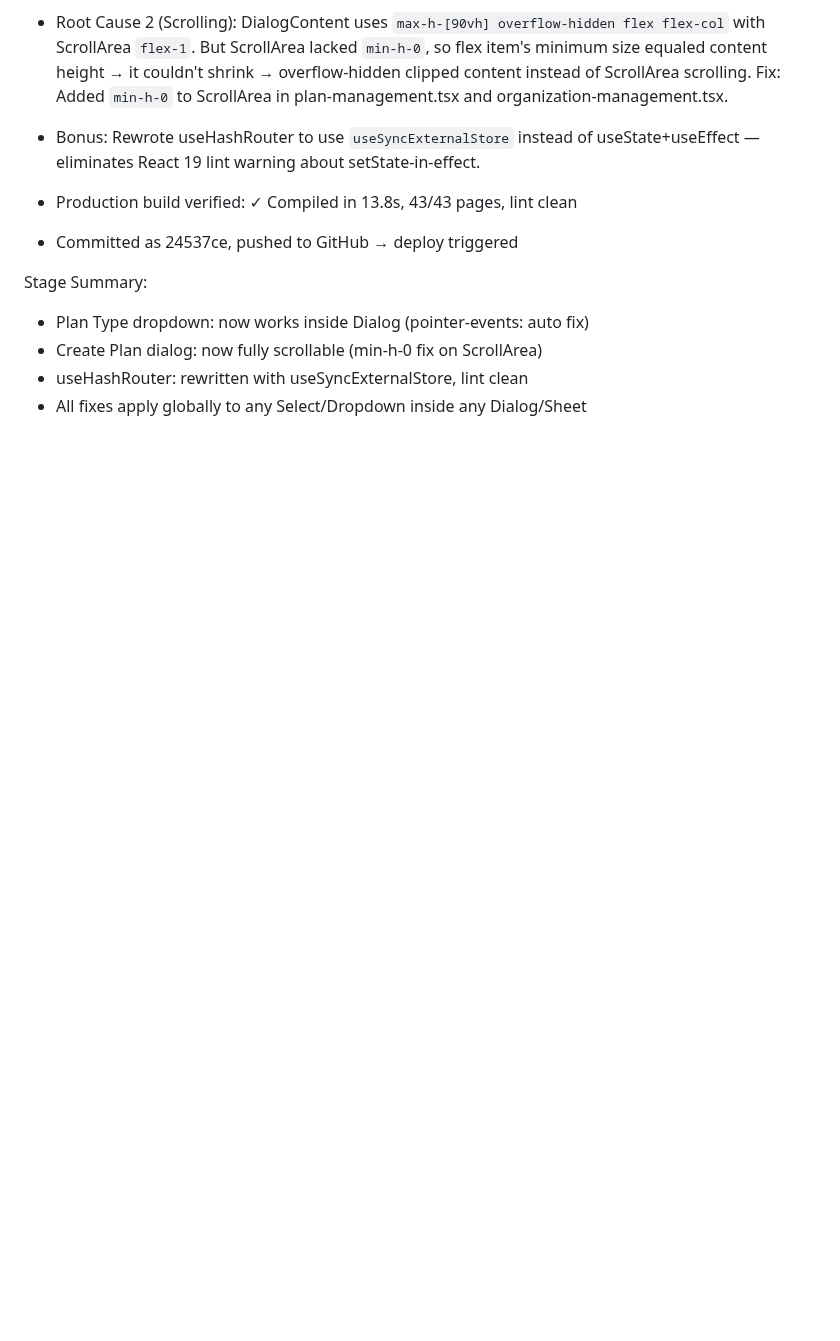
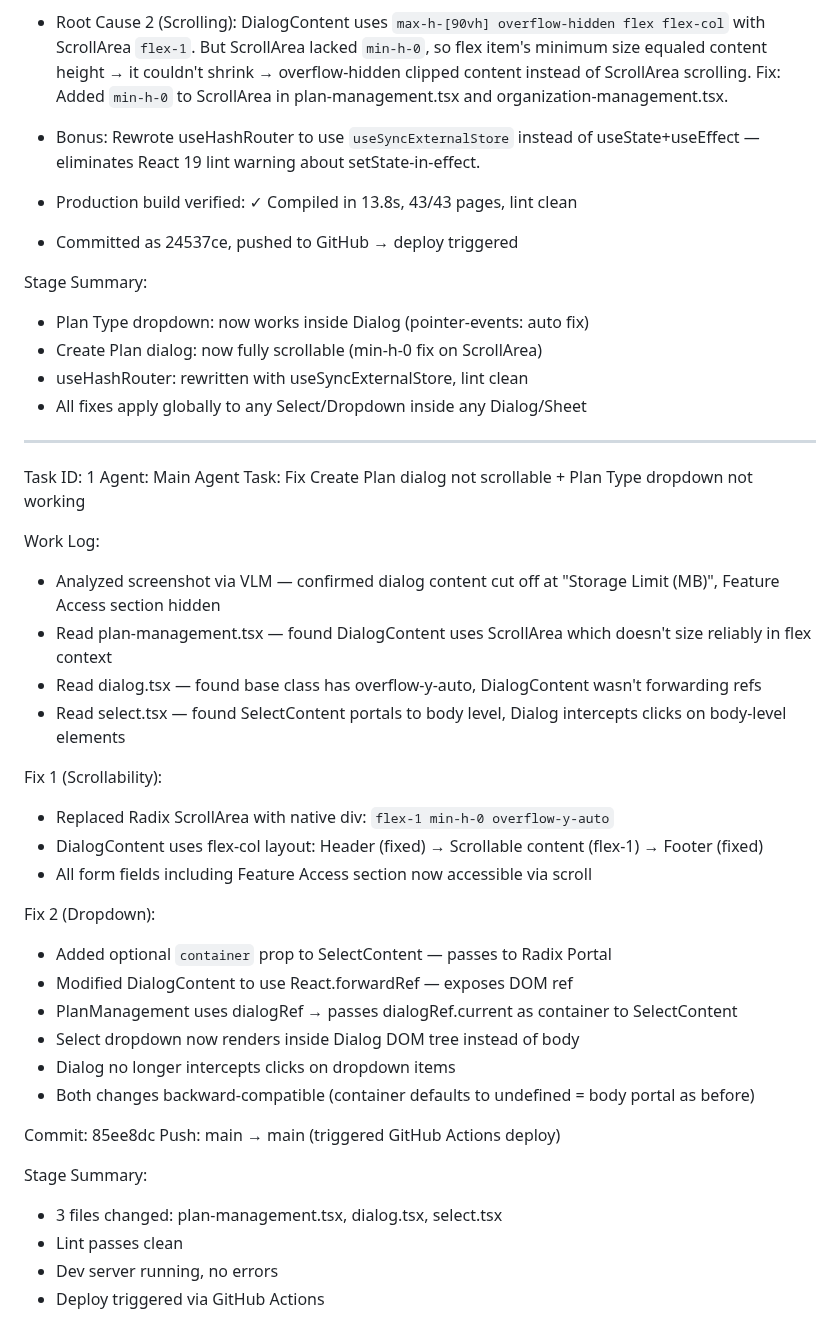
Before and after one commit to akoltasolutions/recruitpro, a Markdown page: worklog.md, the part around the change. GitHub-like rendering; blank space fills up the shorter version.

Commit message:
70414031-1525-44dc-9dfc-442e3412d09f

```diff
--- a/worklog.md
+++ b/worklog.md
@@ -309,3 +309,36 @@ Stage Summary:
 - Create Plan dialog: now fully scrollable (min-h-0 fix on ScrollArea)
 - useHashRouter: rewritten with useSyncExternalStore, lint clean
 - All fixes apply globally to any Select/Dropdown inside any Dialog/Sheet
+
+---
+Task ID: 1
+Agent: Main Agent
+Task: Fix Create Plan dialog not scrollable + Plan Type dropdown not working
+
+Work Log:
+- Analyzed screenshot via VLM — confirmed dialog content cut off at "Storage Limit (MB)", Feature Access section hidden
+- Read plan-management.tsx — found DialogContent uses ScrollArea which doesn't size reliably in flex context
+- Read dialog.tsx — found base class has overflow-y-auto, DialogContent wasn't forwarding refs
+- Read select.tsx — found SelectContent portals to body level, Dialog intercepts clicks on body-level elements
+
+Fix 1 (Scrollability):
+- Replaced Radix ScrollArea with native div: `flex-1 min-h-0 overflow-y-auto`
+- DialogContent uses flex-col layout: Header (fixed) → Scrollable content (flex-1) → Footer (fixed)
+- All form fields including Feature Access section now accessible via scroll
+
+Fix 2 (Dropdown):
+- Added optional `container` prop to SelectContent — passes to Radix Portal
+- Modified DialogContent to use React.forwardRef — exposes DOM ref
+- PlanManagement uses dialogRef → passes dialogRef.current as container to SelectContent
+- Select dropdown now renders inside Dialog DOM tree instead of body
+- Dialog no longer intercepts clicks on dropdown items
+- Both changes backward-compatible (container defaults to undefined = body portal as before)
+
+Commit: 85ee8dc
+Push: main → main (triggered GitHub Actions deploy)
+
+Stage Summary:
+- 3 files changed: plan-management.tsx, dialog.tsx, select.tsx
+- Lint passes clean
+- Dev server running, no errors
+- Deploy triggered via GitHub Actions
```
